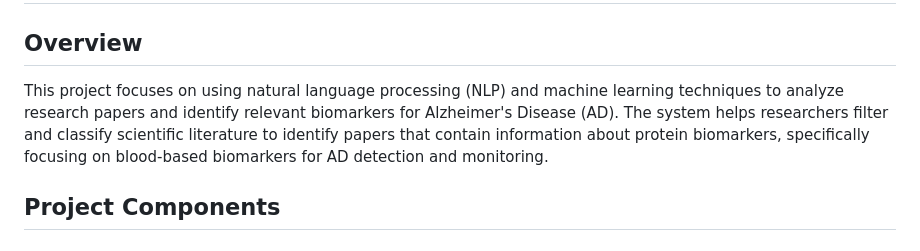
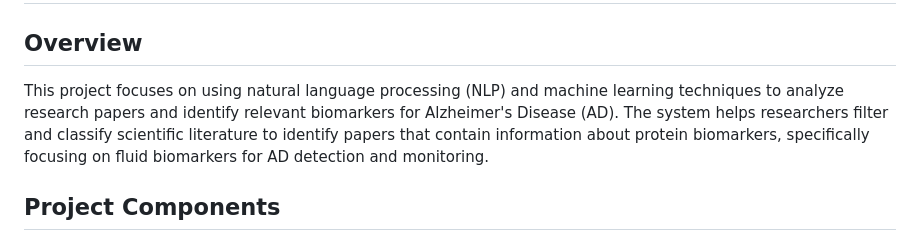
Before and after one commit to AbrehamT/ADBMO-UNLV, a Markdown page: README.md, the part around the change. Drawn GitHub-style.

```diff
--- a/README.md
+++ b/README.md
@@ -2,7 +2,7 @@
 
 ## Overview
 
-This project focuses on using natural language processing (NLP) and machine learning techniques to analyze research papers and identify relevant biomarkers for Alzheimer's Disease (AD). The system helps researchers filter and classify scientific literature to identify papers that contain information about protein biomarkers, specifically focusing on blood-based biomarkers for AD detection and monitoring.
+This project focuses on using natural language processing (NLP) and machine learning techniques to analyze research papers and identify relevant biomarkers for Alzheimer's Disease (AD). The system helps researchers filter and classify scientific literature to identify papers that contain information about protein biomarkers, specifically focusing on fluid biomarkers for AD detection and monitoring.
 
 ## Project Components
 
```
